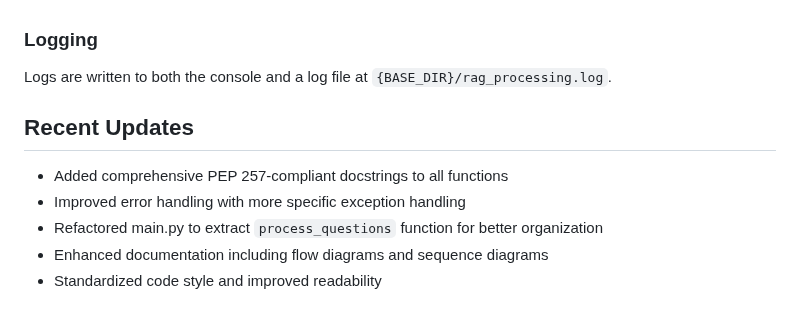
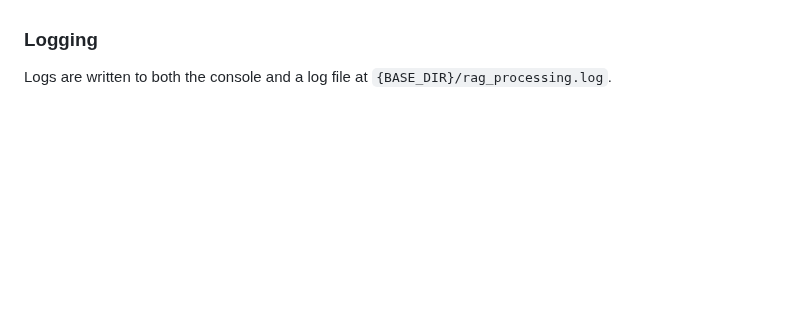
Before and after one commit to jkoenig72/llmrag, a Markdown page: rfp/README.md, the part around the change. Drawn GitHub-style; blank space fills up the shorter version.

```diff
--- a/rfp/README.md
+++ b/rfp/README.md
@@ -161,11 +161,3 @@ def invoke_llm_with_retry(llm, prompt):
 ### Logging
 
 Logs are written to both the console and a log file at `{BASE_DIR}/rag_processing.log`.
-
-## Recent Updates
-
-- Added comprehensive PEP 257-compliant docstrings to all functions
-- Improved error handling with more specific exception handling
-- Refactored main.py to extract `process_questions` function for better organization
-- Enhanced documentation including flow diagrams and sequence diagrams
-- Standardized code style and improved readability
```
